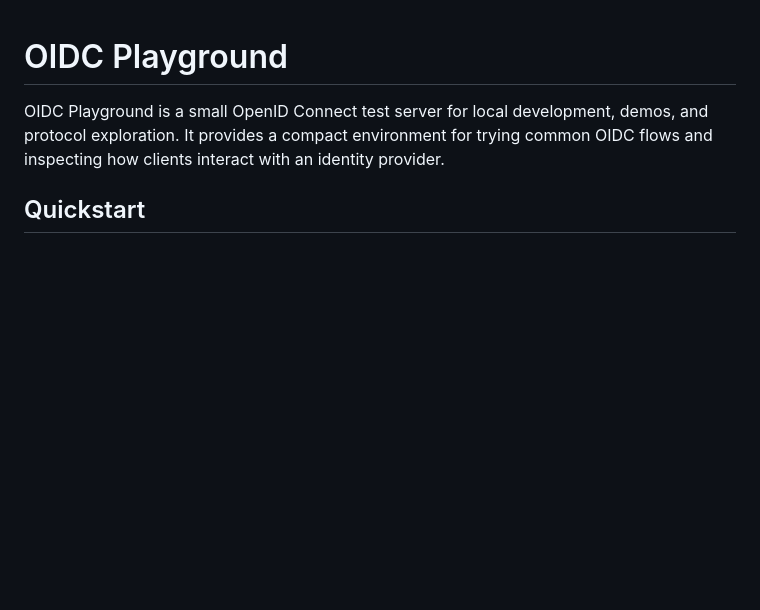
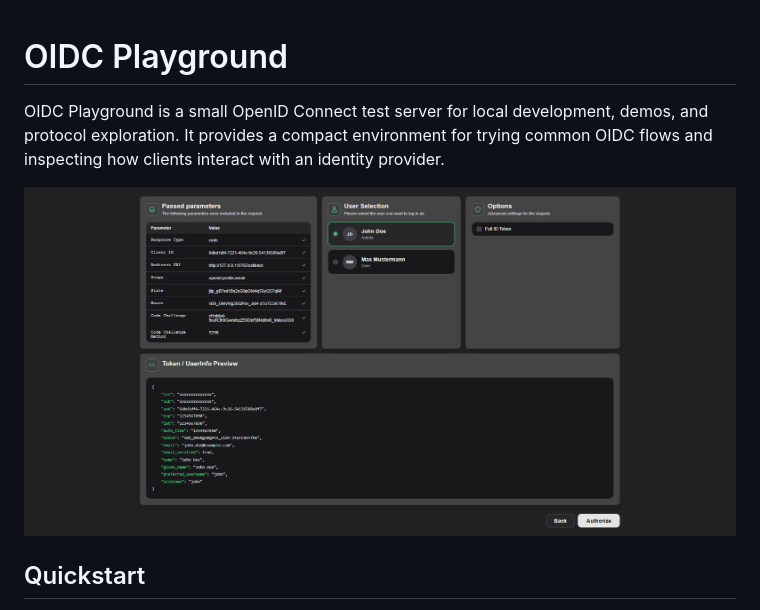
Before and after one commit to infraconf/oidc-playground, a Markdown page: README.md, the part around the change. Drawn GitHub-style; pictures changed too: docs/authorize_view.png (added); blank space fills up the shorter version.

Commit message:
docs: add authorize view and OPTIONS.md

```diff
--- a/README.md
+++ b/README.md
@@ -1,6 +1,8 @@
 # OIDC Playground
 
 OIDC Playground is a small OpenID Connect test server for local development, demos, and protocol exploration. It provides a compact environment for trying common OIDC flows and inspecting how clients interact with an identity provider.
+
+![Authorize View](docs/authorize_view.png)
 
 ## Quickstart
 
```
Also changed, not shown: docs/OPTIONS.md (added, +59 -0 lines), 1 other file.
